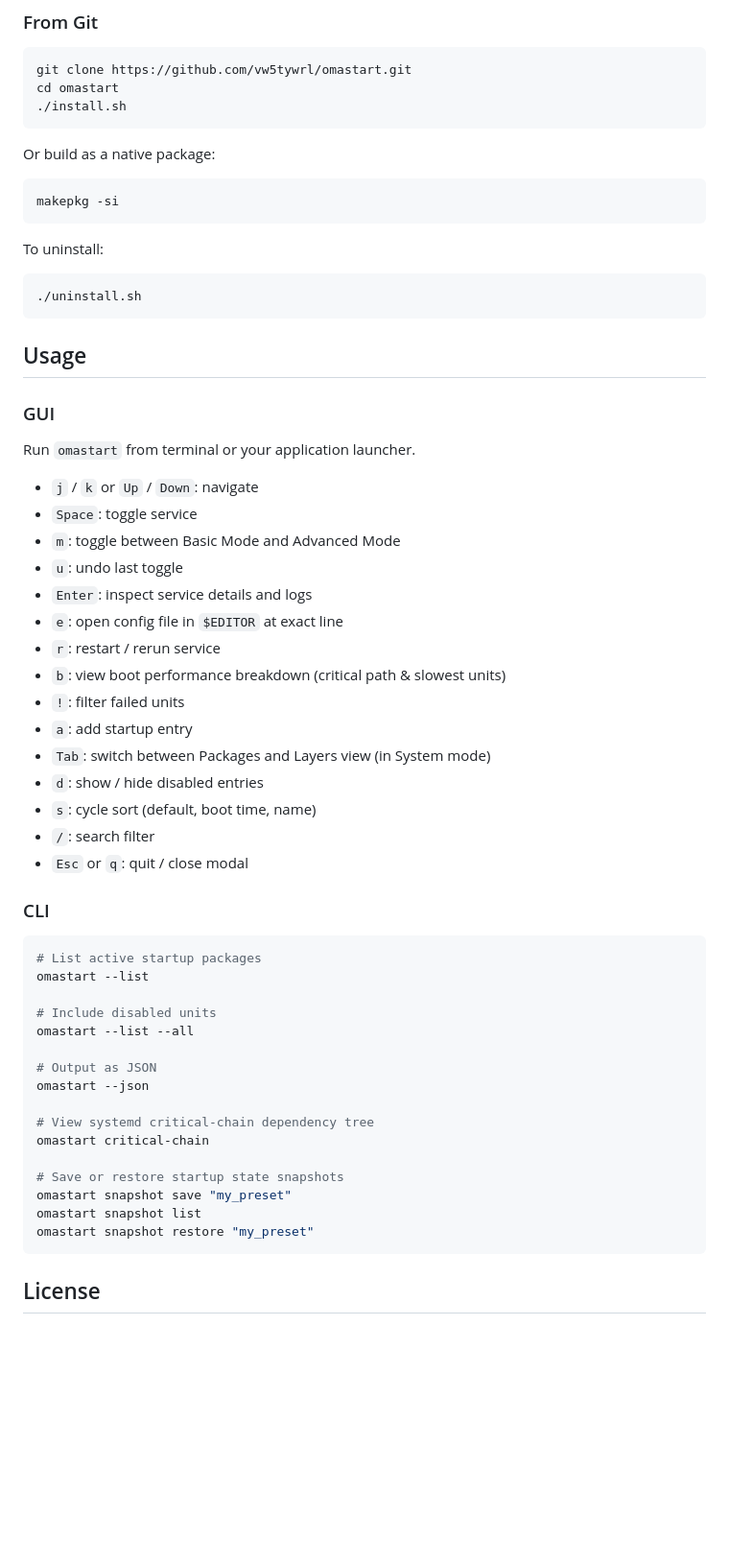
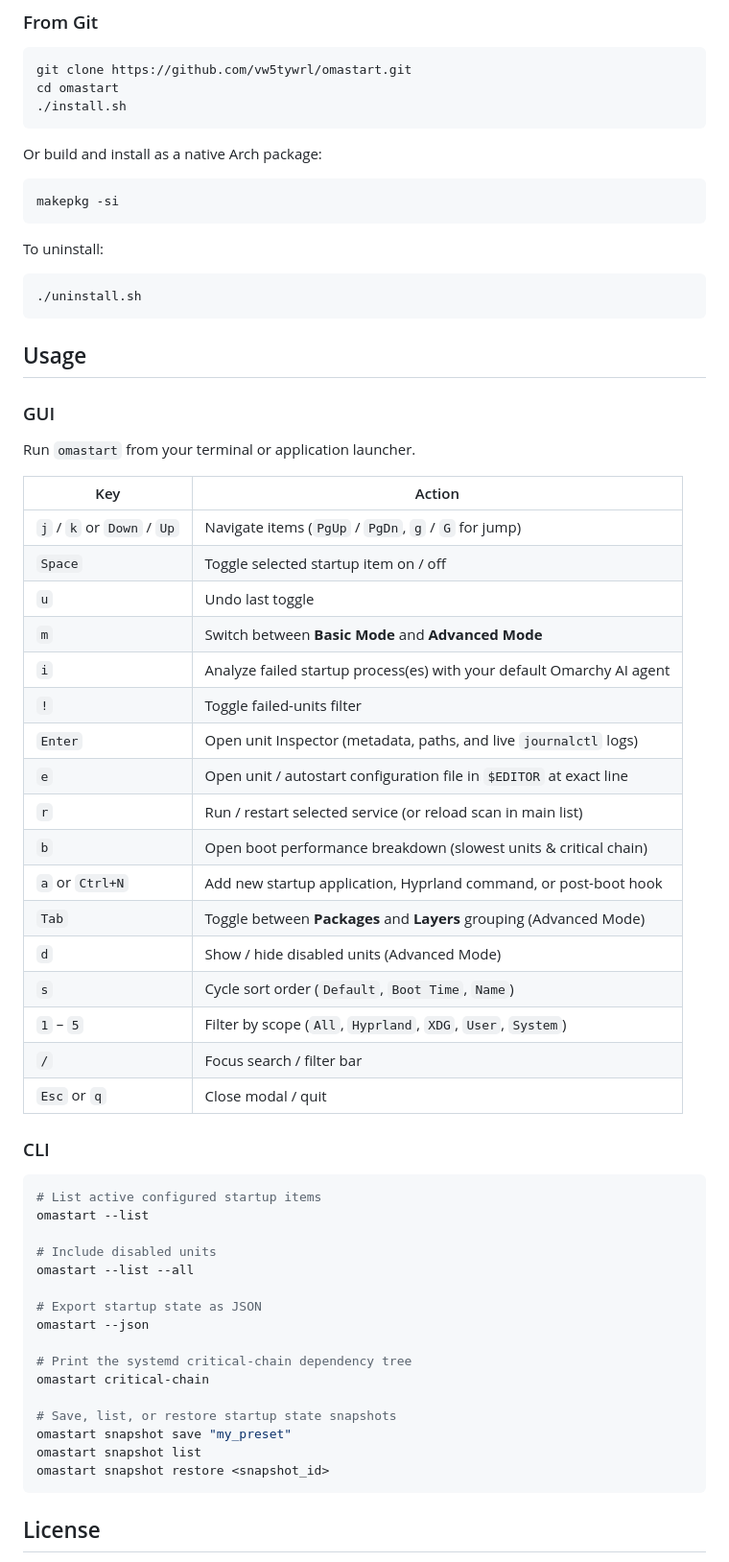
Before and after one commit to vw5tywrl/omastart, a Markdown page: README.md, the part around one of its changes. Shown at 96% size. GitHub-like rendering; blank space fills up the shorter version.

````diff
--- a/README.md
+++ b/README.md
@@ -32,12 +56,14 @@ cd omastart
 ./install.sh
 ```
 
-Or build as a native package:
+Or build and install as a native Arch package:
+
 ```bash
 makepkg -si
 ```
 
 To uninstall:
+
 ```bash
 ./uninstall.sh
 ```
@@ -46,43 +72,47 @@ To uninstall:
 
 ### GUI
 
-Run `omastart` from terminal or your application launcher.
+Run `omastart` from your terminal or application launcher.
 
-- `j` / `k` or `Up` / `Down`: navigate
-- `Space`: toggle service
-- `m`: toggle between Basic Mode and Advanced Mode
-- `u`: undo last toggle
-- `Enter`: inspect service details and logs
-- `e`: open config file in `$EDITOR` at exact line
-- `r`: restart / rerun service
-- `b`: view boot performance breakdown (critical path & slowest units)
-- `!`: filter failed units
-- `a`: add startup entry
-- `Tab`: switch between Packages and Layers view (in System mode)
-- `d`: show / hide disabled entries
-- `s`: cycle sort (default, boot time, name)
-- `/`: search filter
-- `Esc` or `q`: quit / close modal
+| Key | Action |
+|-----|--------|
+| `j` / `k` or `Down` / `Up` | Navigate items (`PgUp` / `PgDn`, `g` / `G` for jump) |
+| `Space` | Toggle selected startup item on / off |
+| `u` | Undo last toggle |
+| `m` | Switch between **Basic Mode** and **Advanced Mode** |
+| `i` | Analyze failed startup process(es) with your default Omarchy AI agent |
+| `!` | Toggle failed-units filter |
+| `Enter` | Open unit Inspector (metadata, paths, and live `journalctl` logs) |
+| `e` | Open unit / autostart configuration file in `$EDITOR` at exact line |
+| `r` | Run / restart selected service (or reload scan in main list) |
+| `b` | Open boot performance breakdown (slowest units & critical chain) |
+| `a` or `Ctrl+N` | Add new startup application, Hyprland command, or post-boot hook |
+| `Tab` | Toggle between **Packages** and **Layers** grouping (Advanced Mode) |
+| `d` | Show / hide disabled units (Advanced Mode) |
+| `s` | Cycle sort order (`Default`, `Boot Time`, `Name`) |
+| `1` – `5` | Filter by scope (`All`, `Hyprland`, `XDG`, `User`, `System`) |
+| `/` | Focus search / filter bar |
+| `Esc` or `q` | Close modal / quit |
 
 ### CLI
 
 ```bash
-# List active startup packages
+# List active configured startup items
 omastart --list
 
 # Include disabled units
 omastart --list --all
 
-# Output as JSON
+# Export startup state as JSON
 omastart --json
 
-# View systemd critical-chain dependency tree
+# Print the systemd critical-chain dependency tree
 omastart critical-chain
 
-# Save or restore startup state snapshots
+# Save, list, or restore startup state snapshots
 omastart snapshot save "my_preset"
 omastart snapshot list
-omastart snapshot restore "my_preset"
+omastart snapshot restore <snapshot_id>
 ```
 
 ## License
````
Also changed, not shown: other parts of README.md (+28 -4 lines), assets/screenshots/history/omastart_20261106_153041_advanced.png (added), assets/screenshots/history/omastart_20261106_153041_basic.png (added), assets/screenshots/history/omastart_20261106_153041_prompt.png (added), assets/screenshots/preview.png, assets/screenshots/preview_prompt.png, assets/screenshots/preview_system.png, 1 other file.
